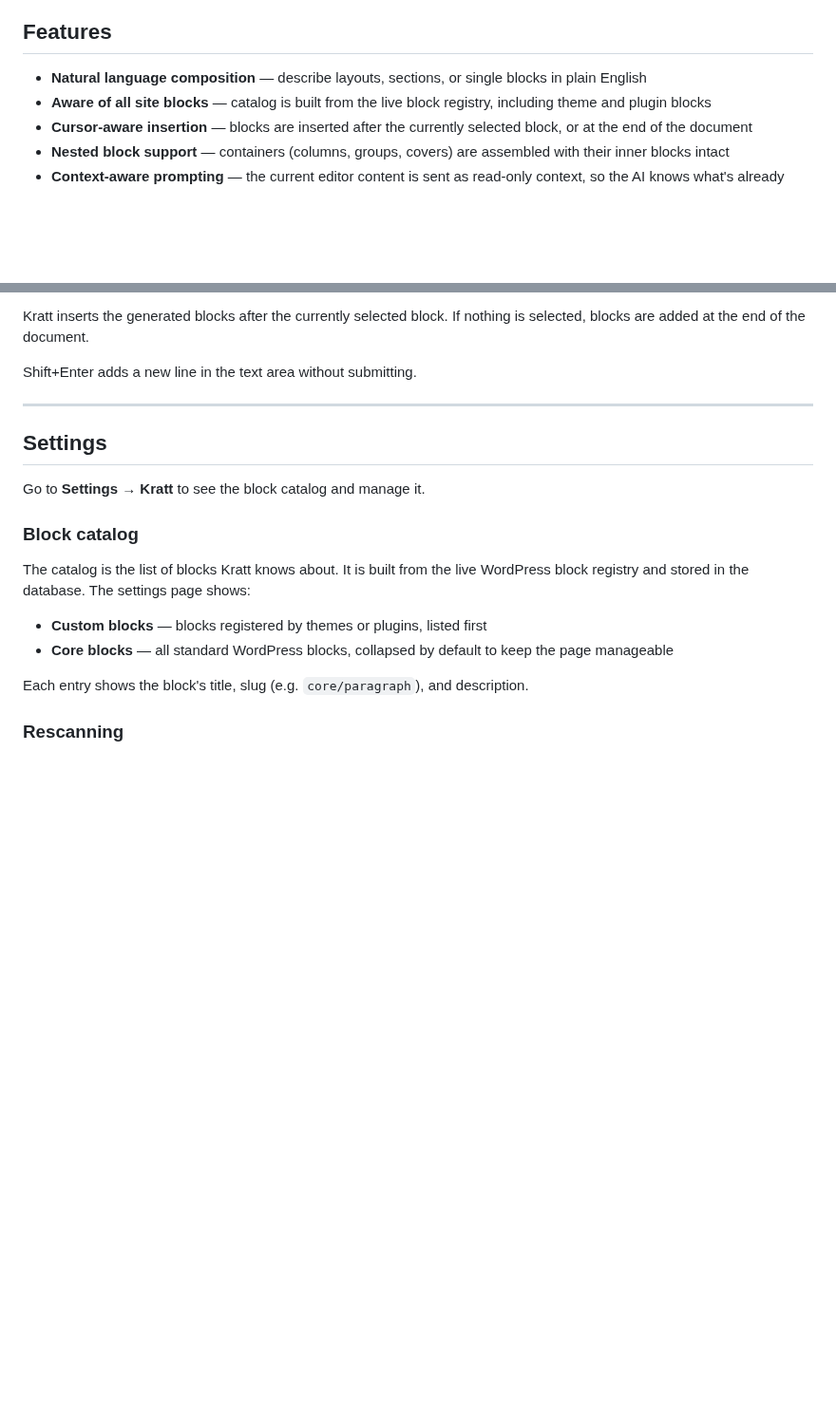
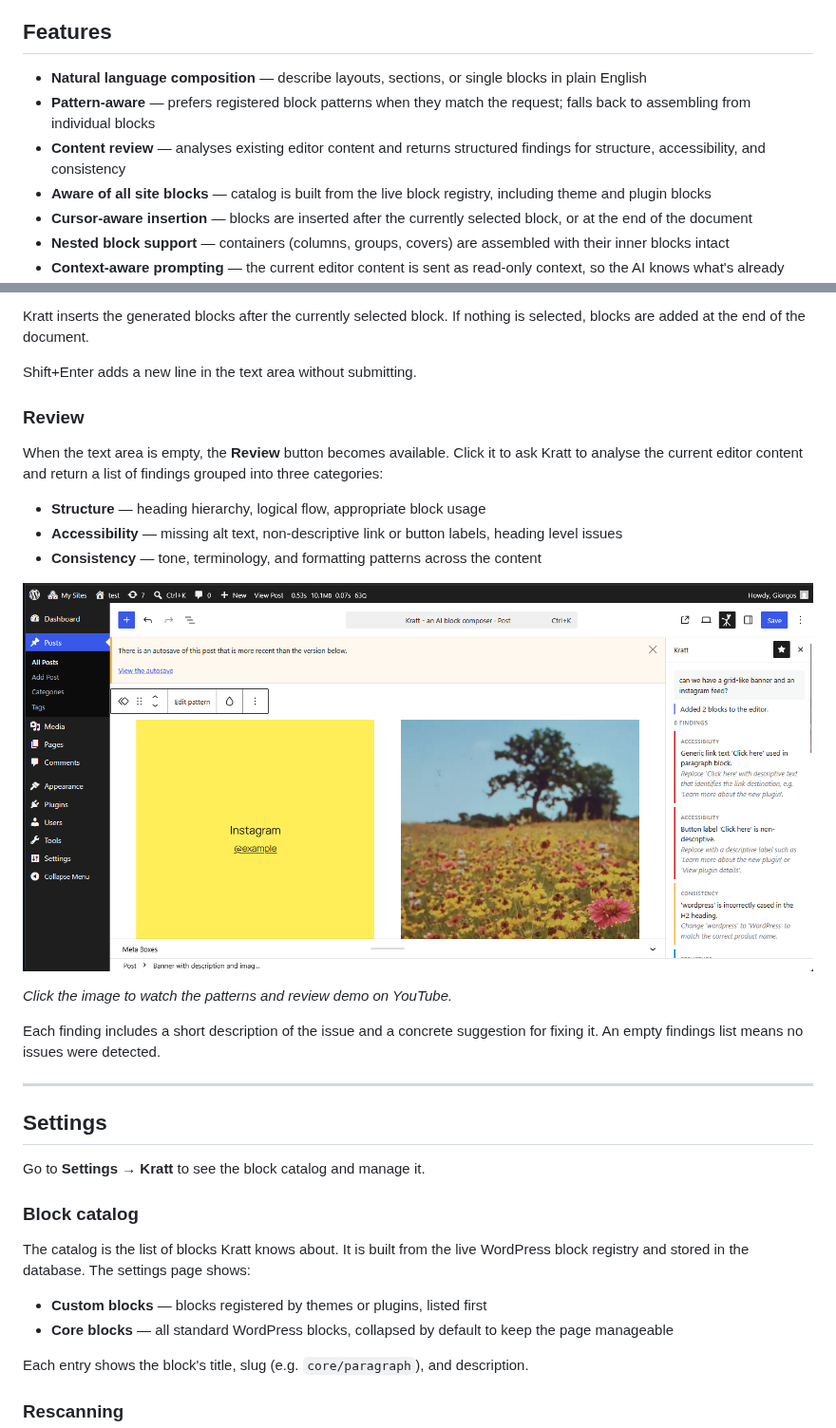
Before and after one commit to gsarig/kratt, a Markdown page: README.md, 2 parts joined by grey strips. Shown at 95% size. Rendered like a GitHub page; pictures changed too: .github/assets/kratt-patterns-review.png (added); blank space fills up the shorter version.

Commit message:
Bump version to 0.2.0 and update readme
- kratt.php: Version header and KRATT_VERSION constant
- package.json / package-lock.json: version field
- readme.txt: stable tag, features list, 0.2.0 changelog entry
- README.md: features list updated with pattern and review entries;
  Usage section gains a Review subsection with screenshot and YouTube demo link

```diff
--- a/README.md
+++ b/README.md
@@ -24,6 +24,8 @@ The catalog is built from the WordPress block registry at activation time. It te
 ## Features
 
 - **Natural language composition** — describe layouts, sections, or single blocks in plain English
+- **Pattern-aware** — prefers registered block patterns when they match the request; falls back to assembling from individual blocks
+- **Content review** — analyses existing editor content and returns structured findings for structure, accessibility, and consistency
 - **Aware of all site blocks** — catalog is built from the live block registry, including theme and plugin blocks
 - **Cursor-aware insertion** — blocks are inserted after the currently selected block, or at the end of the document
 - **Nested block support** — containers (columns, groups, covers) are assembled with their inner blocks intact
@@ -88,6 +90,20 @@ Type what you want to build in the text area and press **Enter** (or click **Gen
 Kratt inserts the generated blocks after the currently selected block. If nothing is selected, blocks are added at the end of the document.
 
 Shift+Enter adds a new line in the text area without submitting.
+
+### Review
+
+When the text area is empty, the **Review** button becomes available. Click it to ask Kratt to analyse the current editor content and return a list of findings grouped into three categories:
+
+- **Structure** — heading hierarchy, logical flow, appropriate block usage
+- **Accessibility** — missing alt text, non-descriptive link or button labels, heading level issues
+- **Consistency** — tone, terminology, and formatting patterns across the content
+
+[![Kratt patterns and review demo](https://raw.githubusercontent.com/gsarig/kratt/main/.github/assets/kratt-patterns-review.png)](https://www.youtube.com/watch?v=N6JiZHuFenk)
+
+*Click the image to watch the patterns and review demo on YouTube.*
+
+Each finding includes a short description of the issue and a concrete suggestion for fixing it. An empty findings list means no issues were detected.
 
 ---
 
```
Also changed, not shown: 4 other files.
